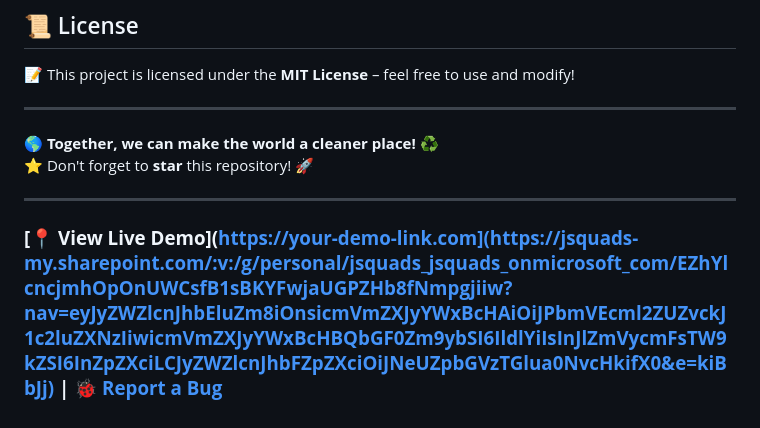
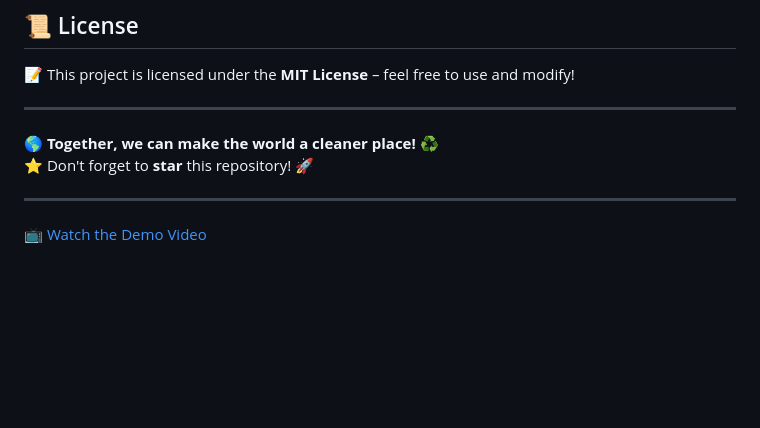
Before and after one commit to Jerophin123/Waste_Management_System, a Markdown page: README.md, the part around the change. Drawn GitHub-style; blank space fills up the shorter version.

```diff
--- a/README.md
+++ b/README.md
@@ -106,4 +106,4 @@ Use **NGINX** as a reverse proxy for Flask & React.
 
 ---
 
-### **[📍 View Live Demo](https://your-demo-link.com](https://jsquads-my.sharepoint.com/:v:/g/personal/jsquads_jsquads_onmicrosoft_com/EZhYlcncjmhOpOnUWCsfB1sBKYFwjaUGPZHb8fNmpgjiiw?nav=eyJyZWZlcnJhbEluZm8iOnsicmVmZXJyYWxBcHAiOiJPbmVEcml2ZUZvckJ1c2luZXNzIiwicmVmZXJyYWxBcHBQbGF0Zm9ybSI6IldlYiIsInJlZmVycmFsTW9kZSI6InZpZXciLCJyZWZlcnJhbFZpZXciOiJNeUZpbGVzTGlua0NvcHkifX0&e=kiBbJj) | [🐞 Report a Bug](https://github.com/yourusername/waste-management-system/issues)**
+[📺 Watch the Demo Video](https://jsquads-my.sharepoint.com/:v:/g/personal/jsquads_jsquads_onmicrosoft_com/EZhYlcncjmhOpOnUWCsfB1sBKYFwjaUGPZHb8fNmpgjiiw?nav=eyJyZWZlcnJhbEluZm8iOnsicmVmZXJyYWxBcHAiOiJPbmVEcml2ZUZvckJ1c2luZXNzIiwicmVmZXJyYWxBcHBQbGF0Zm9ybSI6IldlYiIsInJlZmVycmFsTW9kZSI6InZpZXciLCJyZWZlcnJhbFZpZXciOiJNeUZpbGVzTGlua0NvcHkifX0&e=kiBbJj)
```
